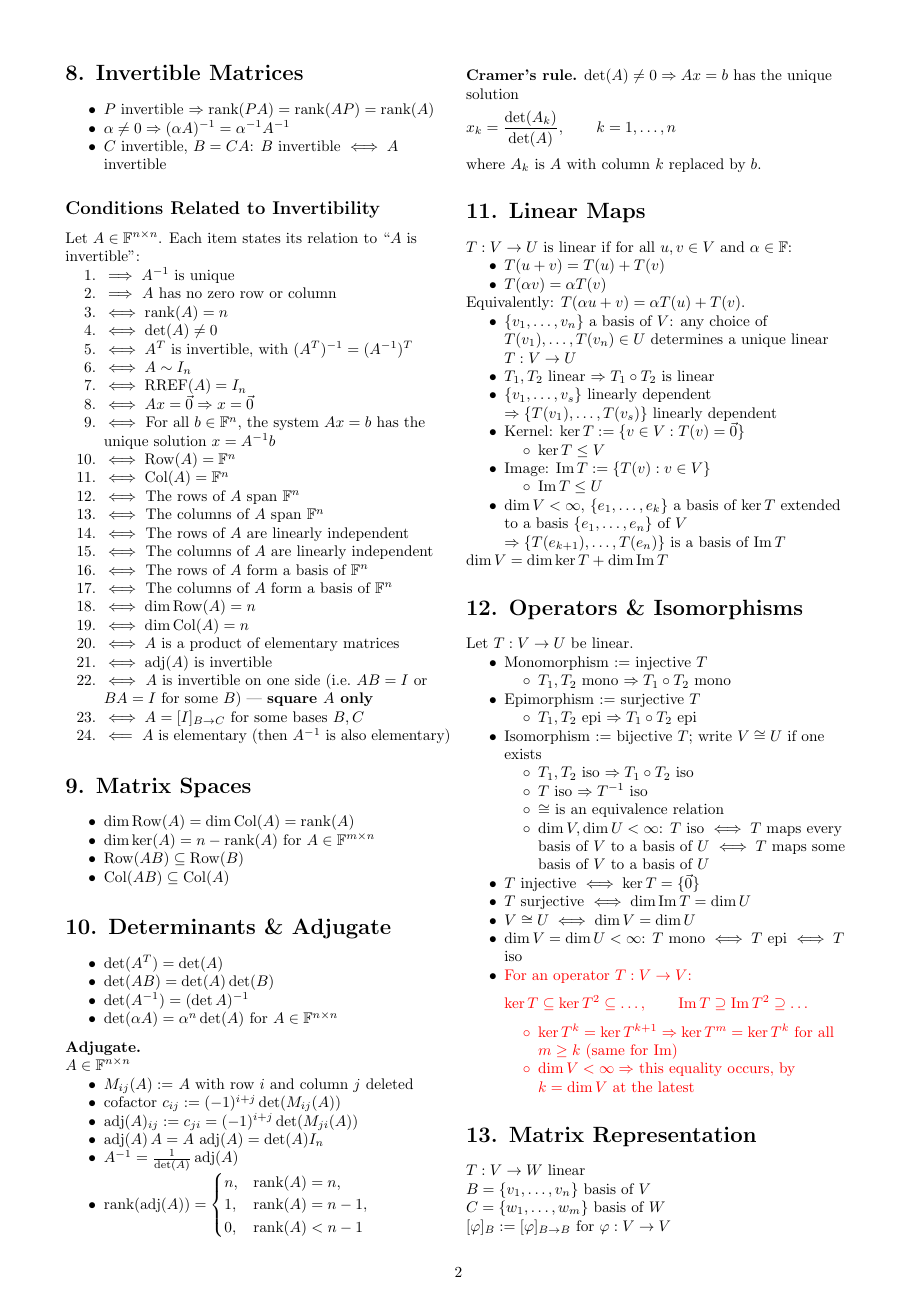
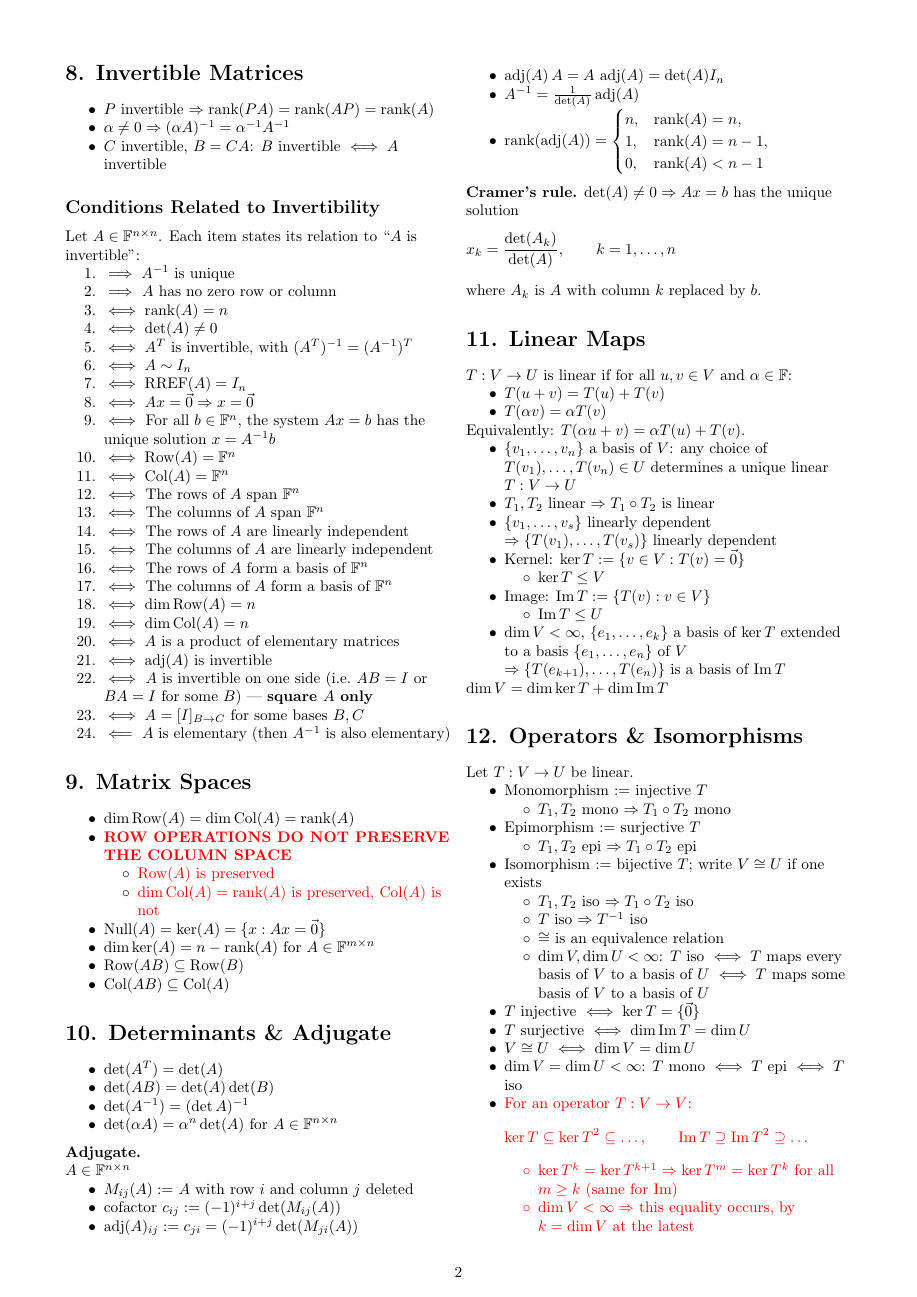
Before and after one commit to itamavig/itamar-university, a LaTeX document (Linear Algebra 1a/cheat-sheet/cheat-sheet.tex): page 2 of 4. Compiled offline with pdfLaTeX.

Commit message:
cheat-sheet: warn that row operations lose the column space
  ROW OPERATIONS DO NOT PRESERVE THE COLUMN SPACE
    Row(A) is preserved
    dim Col(A) = rank(A) is preserved, Col(A) is not

Placed in Matrix Spaces directly under dim Row = dim Col = rank, which
is the bullet that sets the trap: it says the two dimensions agree and
both equal the rank, and section 4 says row-equivalent matrices have
equal rank. From there it is a short step to assuming the column space
itself survives row reduction. The warning belongs where the mistake
gets made.

Red and bold, the only thing in the document that is both. Red alone
already marks emphasis in four places and bold alone marks a qualifier
in section 8, so a warning needed its own register. The two sub-bullets
are red but not bold, so the warning line stays loudest.

Also adds Null(A) = ker(A) = {x : Ax = 0}. Besides tying the two names
together - the course calls it MERHAV HA EFES, literally the null space
- it gives ker(A) its first definition on the matrix side. Sections 5
and 9 had been using it since the start while only section 11 ever
defined ker for a map.

Co-Authored-By: Claude Opus 5 <noreply@anthropic.com>

```diff
--- a/Linear Algebra 1a/cheat-sheet/cheat-sheet.tex
+++ b/Linear Algebra 1a/cheat-sheet/cheat-sheet.tex
@@ -184,6 +184,12 @@ Let $A \in \mathbb{F}^{n\times n}$. Each item states its relation to ``$A$ is in
 \section*{9. Matrix Spaces}
 \begin{itemize}
 \item $\dim \operatorname{Row}(A) = \dim \operatorname{Col}(A) = \operatorname{rank}(A)$
+\item {\color{red}\textbf{ROW OPERATIONS DO NOT PRESERVE THE COLUMN SPACE}}
+\begin{itemize}
+\item {\color{red}$\operatorname{Row}(A)$ is preserved}
+\item {\color{red}$\dim \operatorname{Col}(A) = \operatorname{rank}(A)$ is preserved, $\operatorname{Col}(A)$ is not}
+\end{itemize}
+\item $\operatorname{Null}(A) = \ker(A) = \{x : Ax=\vec{0}\}$
 \item $\dim \ker(A) = n - \operatorname{rank}(A)$ for $A \in \mathbb{F}^{m\times n}$
 \item $\operatorname{Row}(AB) \subseteq \operatorname{Row}(B)$
 \item $\operatorname{Col}(AB) \subseteq \operatorname{Col}(A)$
```
Also changed, not shown: Linear Algebra 1a/cheat-sheet/cheat-sheet.pdf.
